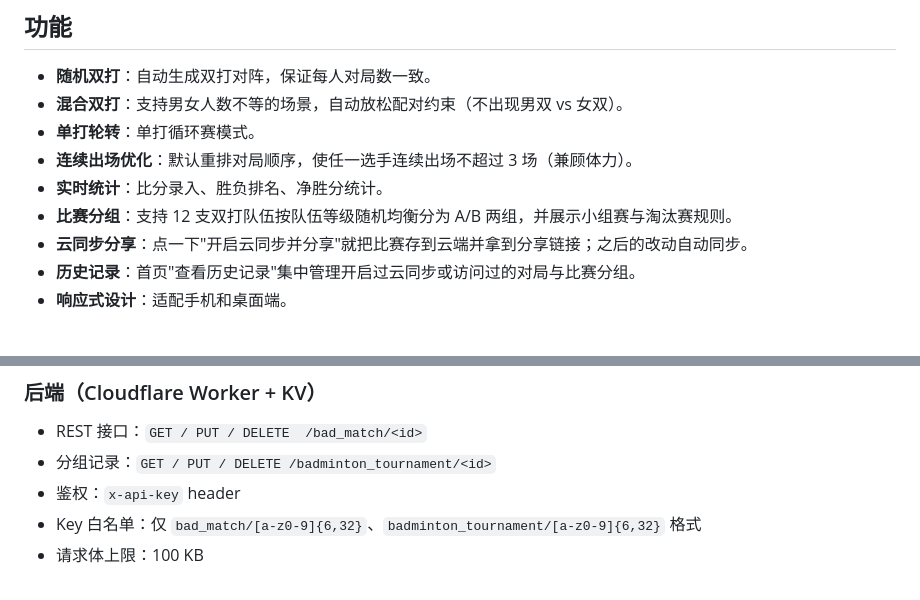
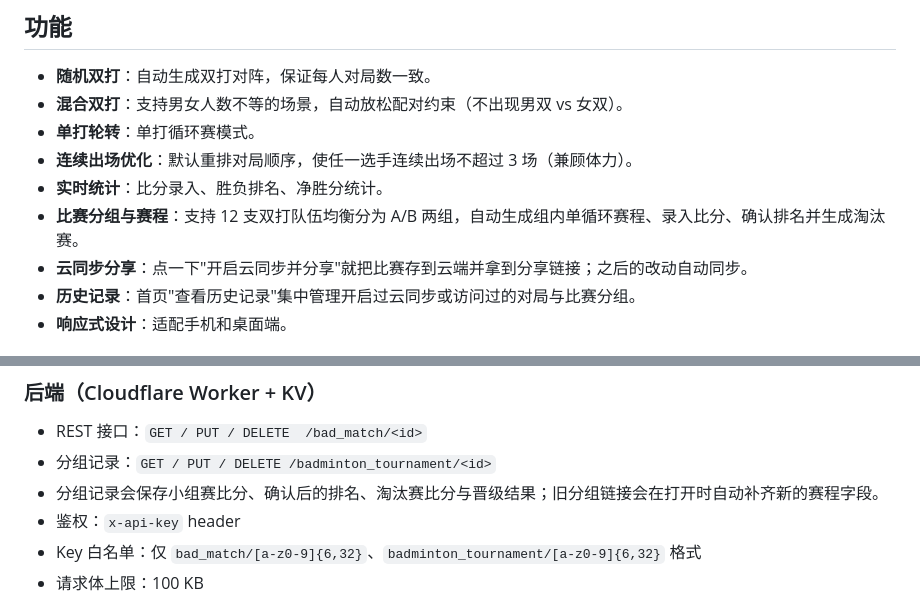
Before and after one commit to homurajiang/homurajiang.github.io, a Markdown page: README.md, 2 parts joined by grey strips. Rendered like a GitHub page.

Commit message:
docs: describe tournament scoring flow

```diff
--- a/README.md
+++ b/README.md
@@ -9,7 +9,7 @@
 - **单打轮转**：单打循环赛模式。
 - **连续出场优化**：默认重排对局顺序，使任一选手连续出场不超过 3 场（兼顾体力）。
 - **实时统计**：比分录入、胜负排名、净胜分统计。
-- **比赛分组**：支持 12 支双打队伍按队伍等级随机均衡分为 A/B 两组，并展示小组赛与淘汰赛规则。
+- **比赛分组与赛程**：支持 12 支双打队伍均衡分为 A/B 两组，自动生成组内单循环赛程、录入比分、确认排名并生成淘汰赛。
 - **云同步分享**：点一下"开启云同步并分享"就把比赛存到云端并拿到分享链接；之后的改动自动同步。
 - **历史记录**：首页"查看历史记录"集中管理开启过云同步或访问过的对局与比赛分组。
 - **响应式设计**：适配手机和桌面端。
@@ -77,6 +77,7 @@ result.html      ← 对阵结果页（三种角色：local / owner / viewer）
 
 - REST 接口：`GET / PUT / DELETE  /bad_match/<id>`
 - 分组记录：`GET / PUT / DELETE /badminton_tournament/<id>`
+- 分组记录会保存小组赛比分、确认后的排名、淘汰赛比分与晋级结果；旧分组链接会在打开时自动补齐新的赛程字段。
 - 鉴权：`x-api-key` header
 - Key 白名单：仅 `bad_match/[a-z0-9]{6,32}`、`badminton_tournament/[a-z0-9]{6,32}` 格式
 - 请求体上限：100 KB
```
